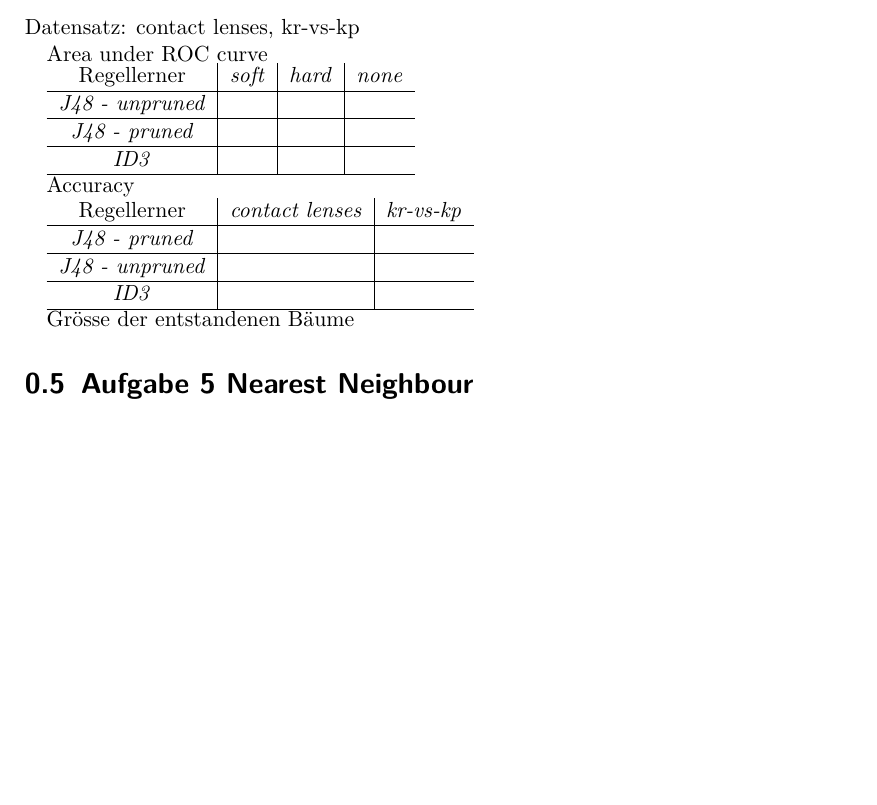
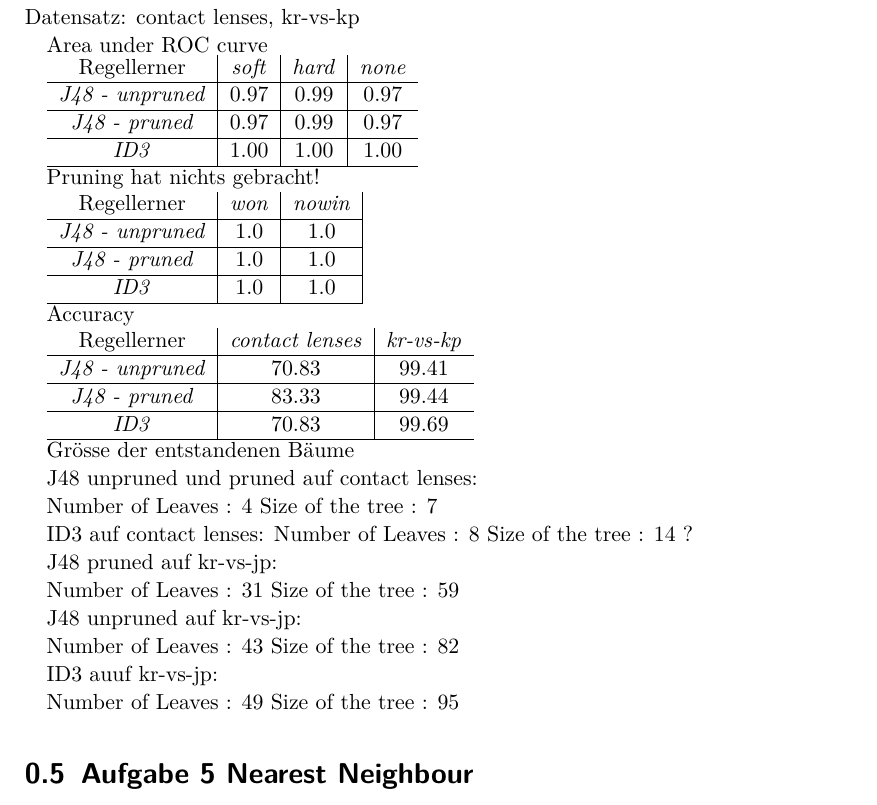
Before and after one commit to langbaeh/ML2010Stuff, a LaTeX document (main.tex, which reads a4.tex): part of page 7 of 9, cut so that both start at the same text, the shorter picture padded with empty space. Compiled offline with pdfLaTeX.

Commit message:
a4 data added

```diff
--- a/a4.tex
+++ b/a4.tex
@@ -5,18 +5,53 @@ Area under ROC curve
 
 \begin{tabular}{c|c|c|c}
 				Regellerner       & \emph{soft} & \emph{hard} & \emph{none}  \\ \hline
-				\emph{J48 - unpruned} &  &  &   \\ \hline
-				\emph{J48 - pruned}  &  &  &  \\ \hline
-				\emph{ID3}  &  &  &  \\ \hline
+				\emph{J48 - unpruned} & 0.97 & 0.99 & 0.97  \\ \hline
+				\emph{J48 - pruned}  & 0.97 & 0.99 & 0.97 \\ \hline
+				\emph{ID3}  & 1.00 & 1.00 & 1.00 \\ \hline
 \end{tabular}
+
+Pruning hat nichts gebracht!
+
+
+\begin{tabular}{c|c|c|c}
+				Regellerner       & \emph{won} & \emph{nowin} \\ \hline
+				\emph{J48 - unpruned} & 1.0 & 1.0  \\ \hline
+				\emph{J48 - pruned}  & 1.0 & 1.0  \\ \hline
+				\emph{ID3}  & 1.0 & 1.0 \\ \hline
+\end{tabular}
+
 
 Accuracy
 
 \begin{tabular}{c|c|c}
 				Regellerner       & \emph{contact lenses} & \emph{kr-vs-kp}  \\ \hline
-				\emph{J48 - pruned} &   &   \\ \hline
-				\emph{J48 - unpruned}  & &  \\ \hline
-				\emph{ID3}  &  \\ \hline
+				\emph{J48 - unpruned}  & 70.83 & 99.41 \\ \hline
+				\emph{J48 - pruned} & 83.33  & 99.44 \\ \hline
+				\emph{ID3}  & 70.83 & 99.69\\ \hline
 \end{tabular}
 
 Gr\"osse der entstandenen B\"aume
+
+J48 unpruned und pruned auf contact lenses:
+
+Number of Leaves  : 	4
+Size of the tree : 	7
+
+ID3 auf contact lenses:
+Number of Leaves : 8
+Size of the tree : 14 ?
+
+J48 pruned auf kr-vs-jp:
+
+Number of Leaves  : 	31
+Size of the tree : 	59
+
+J48 unpruned auf kr-vs-jp:
+
+Number of Leaves  : 	43
+Size of the tree : 	82
+
+ID3 auuf kr-vs-jp:
+
+Number of Leaves : 49
+Size of the tree : 95
```
